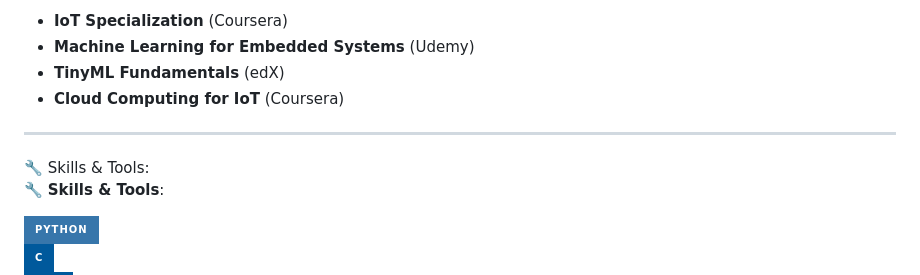
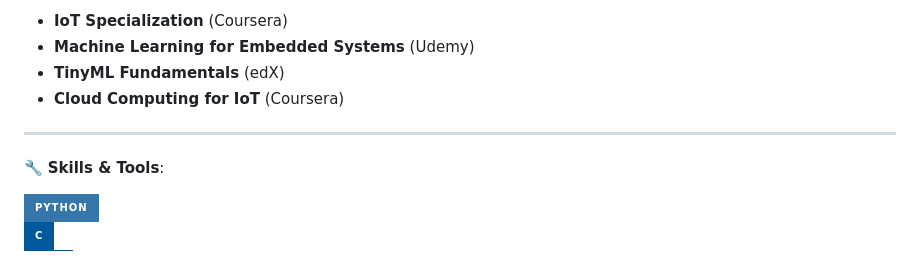
Before and after one commit to Sfaxihoussem2/Sfaxihoussem2, a Markdown page: README.md, the part around the change. Drawn GitHub-style; badges without logos.

```diff
--- a/README.md
+++ b/README.md
@@ -41,7 +41,6 @@ I'm always open to collaborating on exciting IoT, embedded systems, and machine
 
 ---
 
-🔧 Skills & Tools:
 🔧 **Skills & Tools**:
 
 ![Python](https://img.shields.io/badge/Python-3776AB?style=for-the-badge&logo=python&logoColor=white)
```
